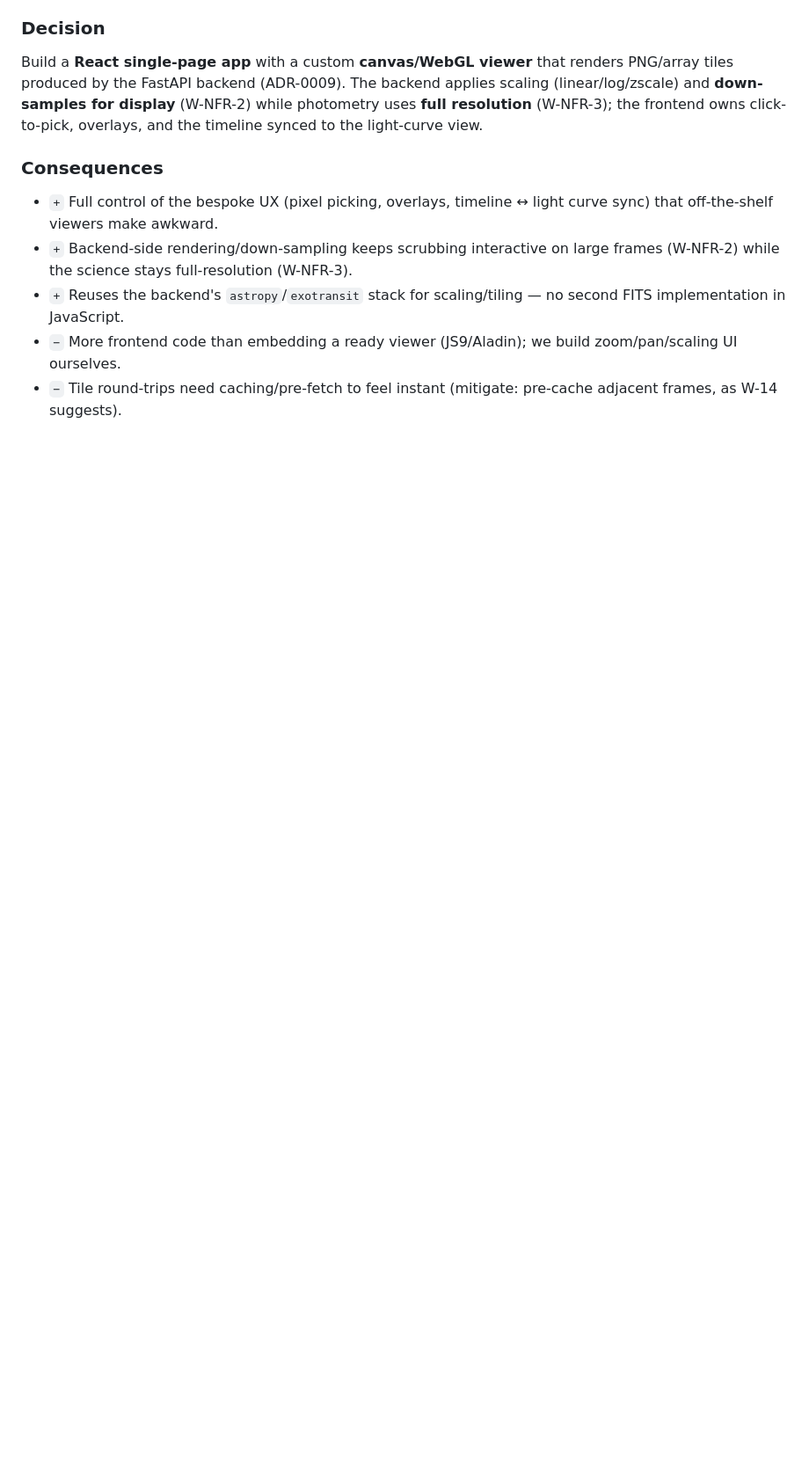
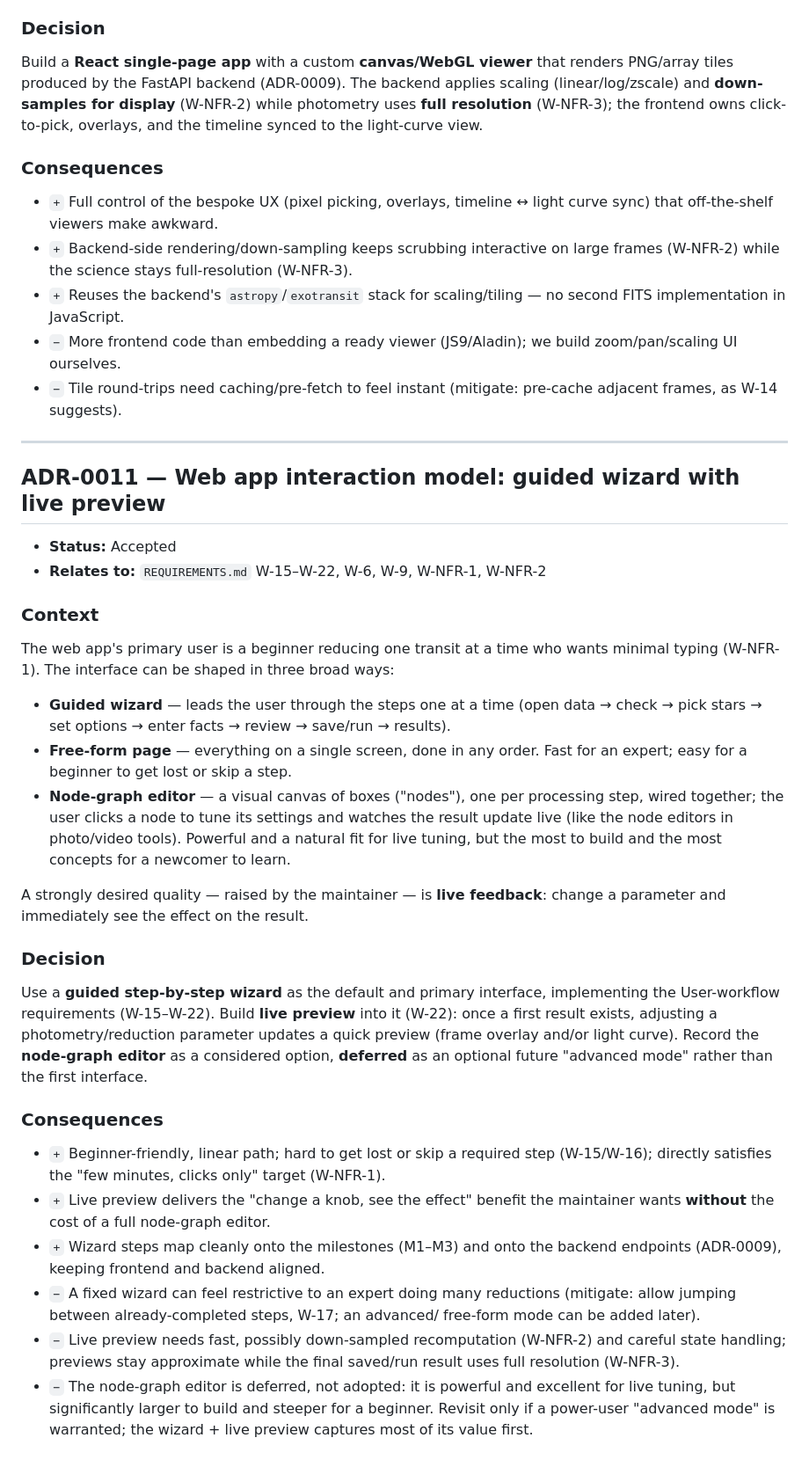
Before and after one commit to FlorianEnnemoser/Exoplanet-Transit-Lightcurve-Reduction, a Markdown page: ADR.md, the part around the change. Shown at 88% size. Rendered like a GitHub page; blank space fills up the shorter version.

```diff
--- a/ADR.md
+++ b/ADR.md
@@ -386,3 +386,55 @@ click-to-pick, overlays, and the timeline synced to the light-curve view.
   zoom/pan/scaling UI ourselves.
 - `−` Tile round-trips need caching/pre-fetch to feel instant (mitigate: pre-cache
   adjacent frames, as W-14 suggests).
+---
+
+## ADR-0011 — Web app interaction model: guided wizard with live preview
+
+- **Status:** Accepted
+- **Relates to:** `REQUIREMENTS.md` W-15–W-22, W-6, W-9, W-NFR-1, W-NFR-2
+
+### Context
+
+The web app's primary user is a beginner reducing one transit at a time who wants
+minimal typing (W-NFR-1). The interface can be shaped in three broad ways:
+
+- **Guided wizard** — leads the user through the steps one at a time (open data →
+  check → pick stars → set options → enter facts → review → save/run → results).
+- **Free-form page** — everything on a single screen, done in any order. Fast for an
+  expert; easy for a beginner to get lost or skip a step.
+- **Node-graph editor** — a visual canvas of boxes ("nodes"), one per processing
+  step, wired together; the user clicks a node to tune its settings and watches the
+  result update live (like the node editors in photo/video tools). Powerful and a
+  natural fit for live tuning, but the most to build and the most concepts for a
+  newcomer to learn.
+
+A strongly desired quality — raised by the maintainer — is **live feedback**:
+change a parameter and immediately see the effect on the result.
+
+### Decision
+
+Use a **guided step-by-step wizard** as the default and primary interface,
+implementing the User-workflow requirements (W-15–W-22). Build **live preview**
+into it (W-22): once a first result exists, adjusting a photometry/reduction
+parameter updates a quick preview (frame overlay and/or light curve). Record the
+**node-graph editor** as a considered option, **deferred** as an optional future
+"advanced mode" rather than the first interface.
+
+### Consequences
+
+- `+` Beginner-friendly, linear path; hard to get lost or skip a required step
+  (W-15/W-16); directly satisfies the "few minutes, clicks only" target (W-NFR-1).
+- `+` Live preview delivers the "change a knob, see the effect" benefit the
+  maintainer wants **without** the cost of a full node-graph editor.
+- `+` Wizard steps map cleanly onto the milestones (M1–M3) and onto the backend
+  endpoints (ADR-0009), keeping frontend and backend aligned.
+- `−` A fixed wizard can feel restrictive to an expert doing many reductions
+  (mitigate: allow jumping between already-completed steps, W-17; an advanced/
+  free-form mode can be added later).
+- `−` Live preview needs fast, possibly down-sampled recomputation (W-NFR-2) and
+  careful state handling; previews stay approximate while the final saved/run
+  result uses full resolution (W-NFR-3).
+- `−` The node-graph editor is deferred, not adopted: it is powerful and excellent
+  for live tuning, but significantly larger to build and steeper for a beginner.
+  Revisit only if a power-user "advanced mode" is warranted; the wizard + live
+  preview captures most of its value first.
```
Also changed, not shown: REQUIREMENTS.md (+35 -0 lines).
